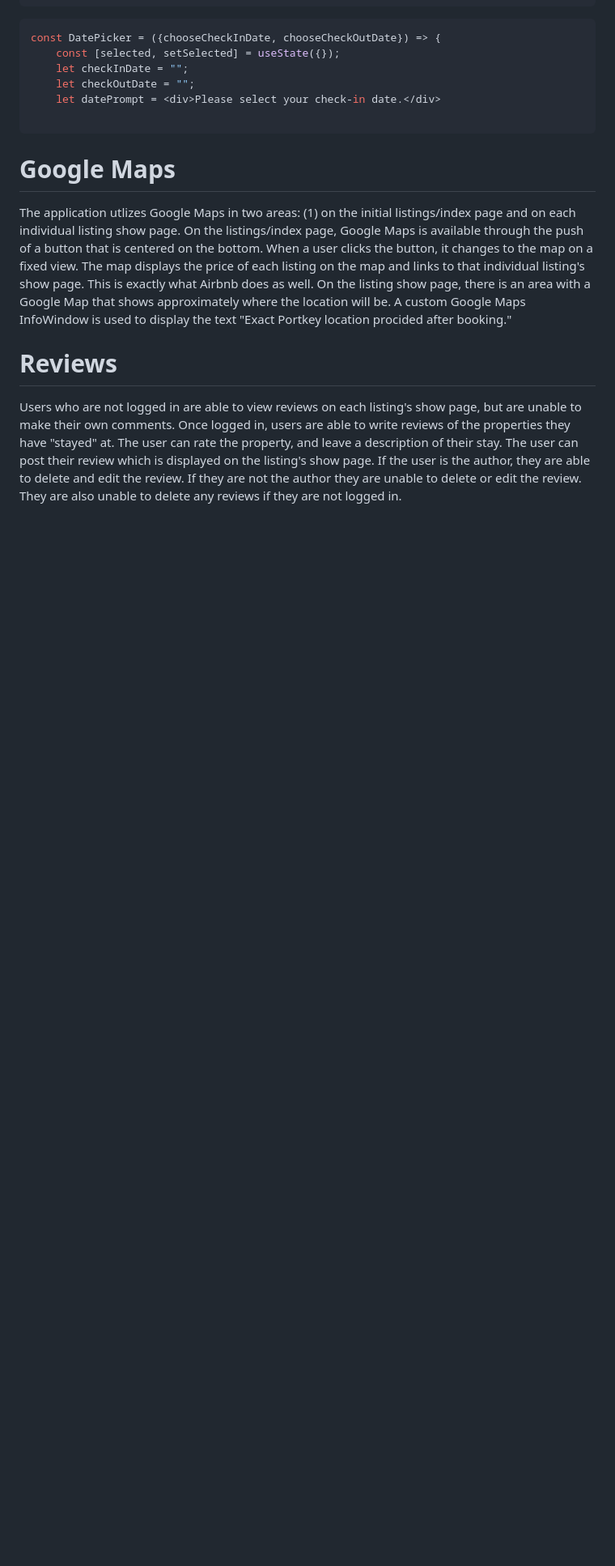
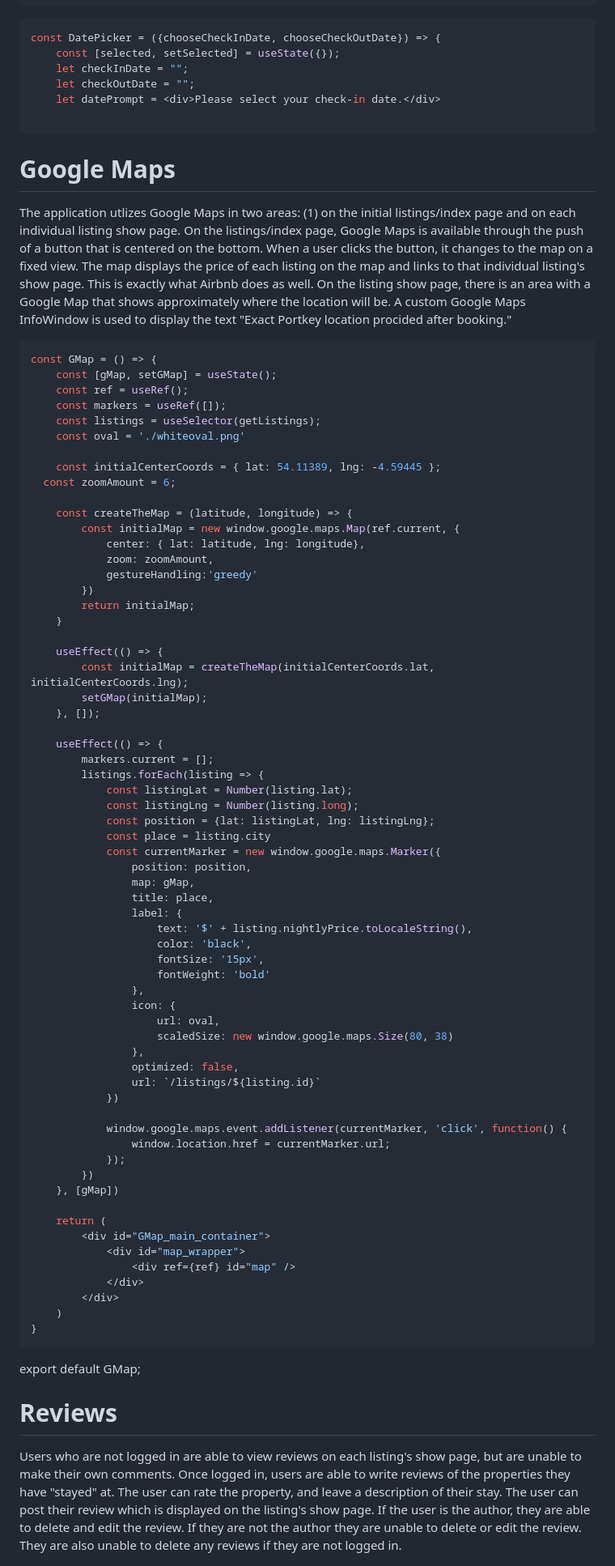
Before and after one commit to Justin-Diner/AccioBnB, a Markdown page: README.md, the part around the change. Shown: that part at 81% size. Drawn GitHub-style; blank space fills up the shorter version.

````diff
--- a/README.md
+++ b/README.md
@@ -130,6 +130,73 @@ const DatePicker = ({chooseCheckInDate, chooseCheckOutDate}) => {
 # Google Maps
 The application utlizes Google Maps in two areas: (1) on the initial listings/index page and on each individual listing show page. On the listings/index page, Google Maps is available through the push of a button that is centered on the bottom. When a user clicks the button, it changes to the map on a fixed view. The map displays the price of each listing on the map and links to that individual listing's show page. This is exactly what Airbnb does as well.  On the listing show page, there is an area with a Google Map that shows approximately where the location will be. A custom Google Maps InfoWindow is used to display the text "Exact Portkey location procided after booking."
 
+```js
+const GMap = () => {
+	const [gMap, setGMap] = useState();
+	const ref = useRef();
+	const markers = useRef([]);
+	const listings = useSelector(getListings);
+	const oval = './whiteoval.png'
+
+	const initialCenterCoords = { lat: 54.11389, lng: -4.59445 };
+  const zoomAmount = 6;
+
+	const createTheMap = (latitude, longitude) => {
+		const initialMap = new window.google.maps.Map(ref.current, {
+			center: { lat: latitude, lng: longitude},
+			zoom: zoomAmount,
+			gestureHandling:'greedy'
+		})
+		return initialMap;
+	}
+
+	useEffect(() => {
+		const initialMap = createTheMap(initialCenterCoords.lat, initialCenterCoords.lng);
+		setGMap(initialMap);
+	}, []);
+
+	useEffect(() => {
+		markers.current = [];
+		listings.forEach(listing => {
+			const listingLat = Number(listing.lat);
+			const listingLng = Number(listing.long);
+			const position = {lat: listingLat, lng: listingLng};
+			const place = listing.city
+			const currentMarker = new window.google.maps.Marker({
+				position: position,
+				map: gMap,
+				title: place,
+				label: {
+					text: '$' + listing.nightlyPrice.toLocaleString(),
+					color: 'black',
+					fontSize: '15px',
+					fontWeight: 'bold'
+				},
+				icon: {
+					url: oval,
+					scaledSize: new window.google.maps.Size(80, 38)
+				},
+				optimized: false,
+				url: `/listings/${listing.id}`
+			})
+
+			window.google.maps.event.addListener(currentMarker, 'click', function() {
+				window.location.href = currentMarker.url;
+			});
+		})
+	}, [gMap])
+
+	return (
+		<div id="GMap_main_container">
+			<div id="map_wrapper">
+				<div ref={ref} id="map" />
+			</div>
+		</div>
+	)
+}
+```
+export default GMap;
+
 # Reviews
 Users who are not logged in are able to view reviews on each listing's show page, but are unable to make their own comments. Once logged in, users are able to write reviews of the properties they have "stayed" at. The user can rate the property, and leave a description of their stay. The user can post their review which is displayed on the listing's show page. If the user is the author, they are able to delete and edit the review. If they are not the author they are unable to delete or edit the review. They are also unable to delete any reviews if they are not logged in.
 
````
